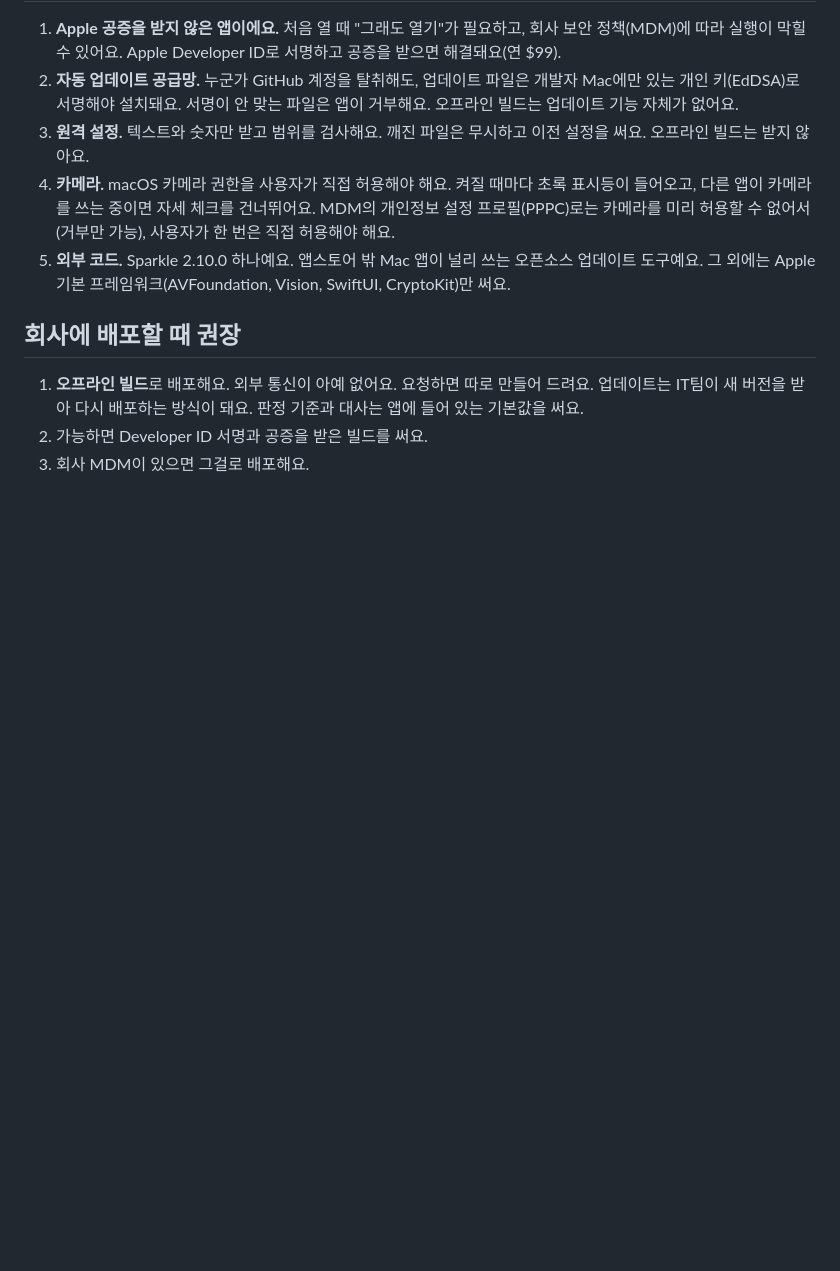
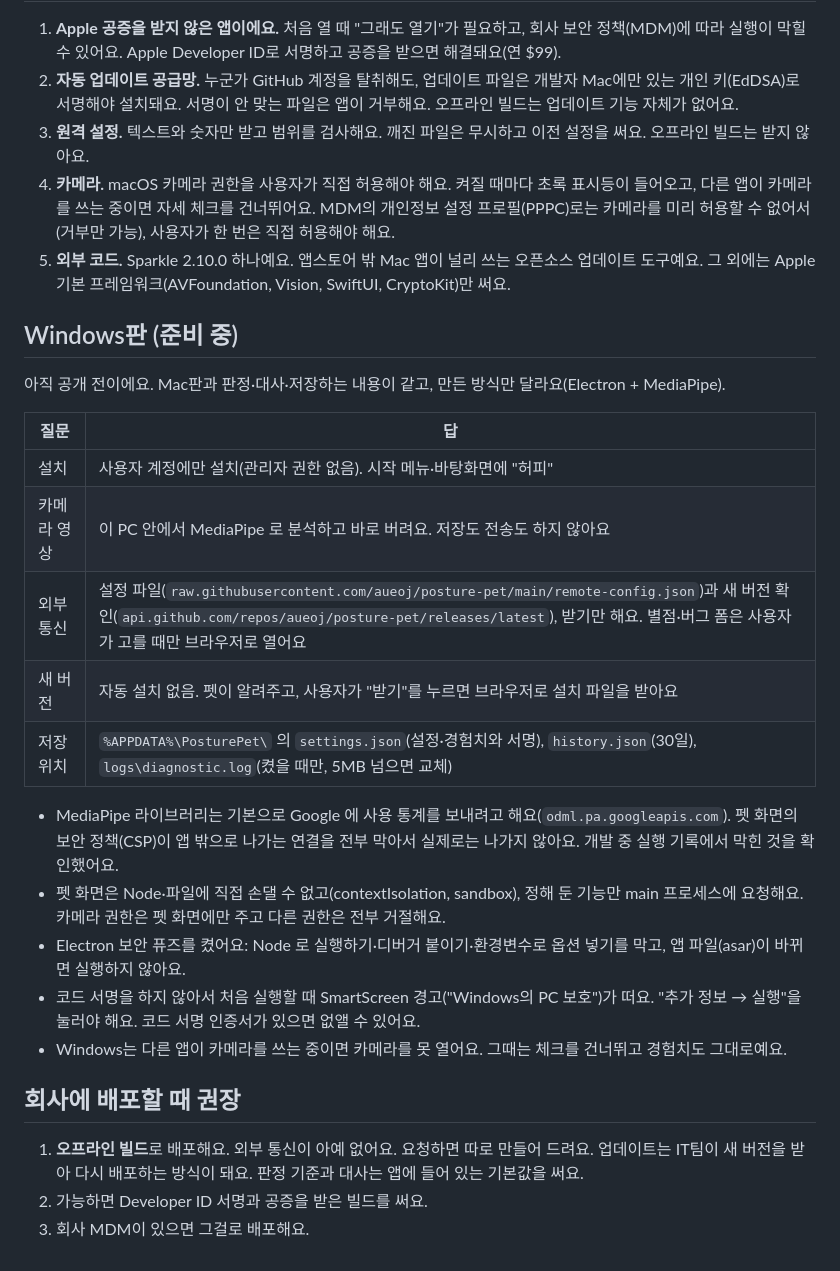
Before and after one commit to aueoj/huppy, a Markdown page: SECURITY.md, the part around the change. GitHub-like rendering; blank space fills up the shorter version.

Commit message:
v0.1.5 배포 파일

```diff
--- a/SECURITY.md
+++ b/SECURITY.md
@@ -75,6 +75,24 @@
 4. **카메라.** macOS 카메라 권한을 사용자가 직접 허용해야 해요. 켜질 때마다 초록 표시등이 들어오고, 다른 앱이 카메라를 쓰는 중이면 자세 체크를 건너뛰어요. MDM의 개인정보 설정 프로필(PPPC)로는 카메라를 미리 허용할 수 없어서(거부만 가능), 사용자가 한 번은 직접 허용해야 해요.
 5. **외부 코드.** Sparkle 2.10.0 하나예요. 앱스토어 밖 Mac 앱이 널리 쓰는 오픈소스 업데이트 도구예요. 그 외에는 Apple 기본 프레임워크(AVFoundation, Vision, SwiftUI, CryptoKit)만 써요.
 
+## Windows판 (준비 중)
+
+아직 공개 전이에요. Mac판과 판정·대사·저장하는 내용이 같고, 만든 방식만 달라요(Electron + MediaPipe).
+
+| 질문 | 답 |
+|---|---|
+| 설치 | 사용자 계정에만 설치(관리자 권한 없음). 시작 메뉴·바탕화면에 "허피" |
+| 카메라 영상 | 이 PC 안에서 MediaPipe 로 분석하고 바로 버려요. 저장도 전송도 하지 않아요 |
+| 외부 통신 | 설정 파일(`raw.githubusercontent.com/aueoj/posture-pet/main/remote-config.json`)과 새 버전 확인(`api.github.com/repos/aueoj/posture-pet/releases/latest`), 받기만 해요. 별점·버그 폼은 사용자가 고를 때만 브라우저로 열어요 |
+| 새 버전 | 자동 설치 없음. 펫이 알려주고, 사용자가 "받기"를 누르면 브라우저로 설치 파일을 받아요 |
+| 저장 위치 | `%APPDATA%\PosturePet\` 의 `settings.json`(설정·경험치와 서명), `history.json`(30일), `logs\diagnostic.log`(켰을 때만, 5MB 넘으면 교체) |
+
+- MediaPipe 라이브러리는 기본으로 Google 에 사용 통계를 보내려고 해요(`odml.pa.googleapis.com`). 펫 화면의 보안 정책(CSP)이 앱 밖으로 나가는 연결을 전부 막아서 실제로는 나가지 않아요. 개발 중 실행 기록에서 막힌 것을 확인했어요.
+- 펫 화면은 Node·파일에 직접 손댈 수 없고(contextIsolation, sandbox), 정해 둔 기능만 main 프로세스에 요청해요. 카메라 권한은 펫 화면에만 주고 다른 권한은 전부 거절해요.
+- Electron 보안 퓨즈를 켰어요: Node 로 실행하기·디버거 붙이기·환경변수로 옵션 넣기를 막고, 앱 파일(asar)이 바뀌면 실행하지 않아요.
+- 코드 서명을 하지 않아서 처음 실행할 때 SmartScreen 경고("Windows의 PC 보호")가 떠요. "추가 정보 → 실행"을 눌러야 해요. 코드 서명 인증서가 있으면 없앨 수 있어요.
+- Windows는 다른 앱이 카메라를 쓰는 중이면 카메라를 못 열어요. 그때는 체크를 건너뛰고 경험치도 그대로예요.
+
 ## 회사에 배포할 때 권장
 
 1. **오프라인 빌드**로 배포해요. 외부 통신이 아예 없어요. 요청하면 따로 만들어 드려요.
```
